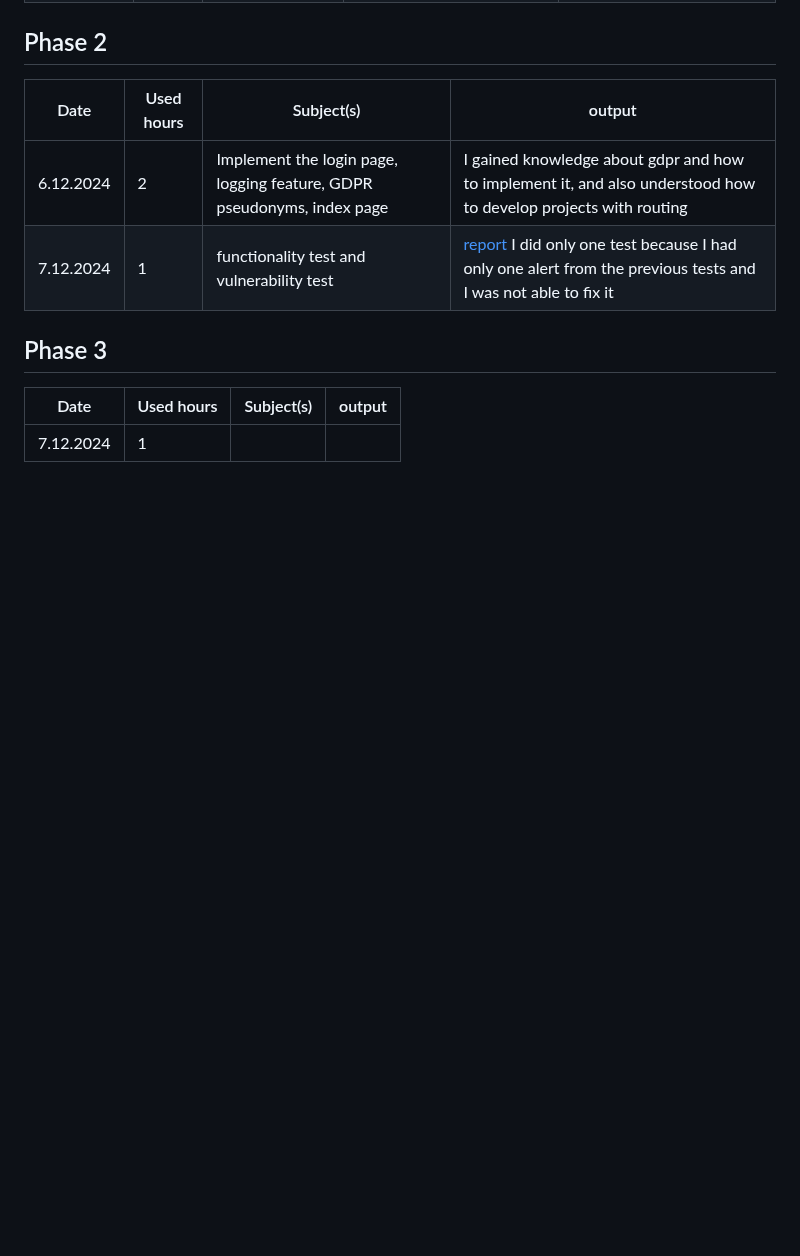
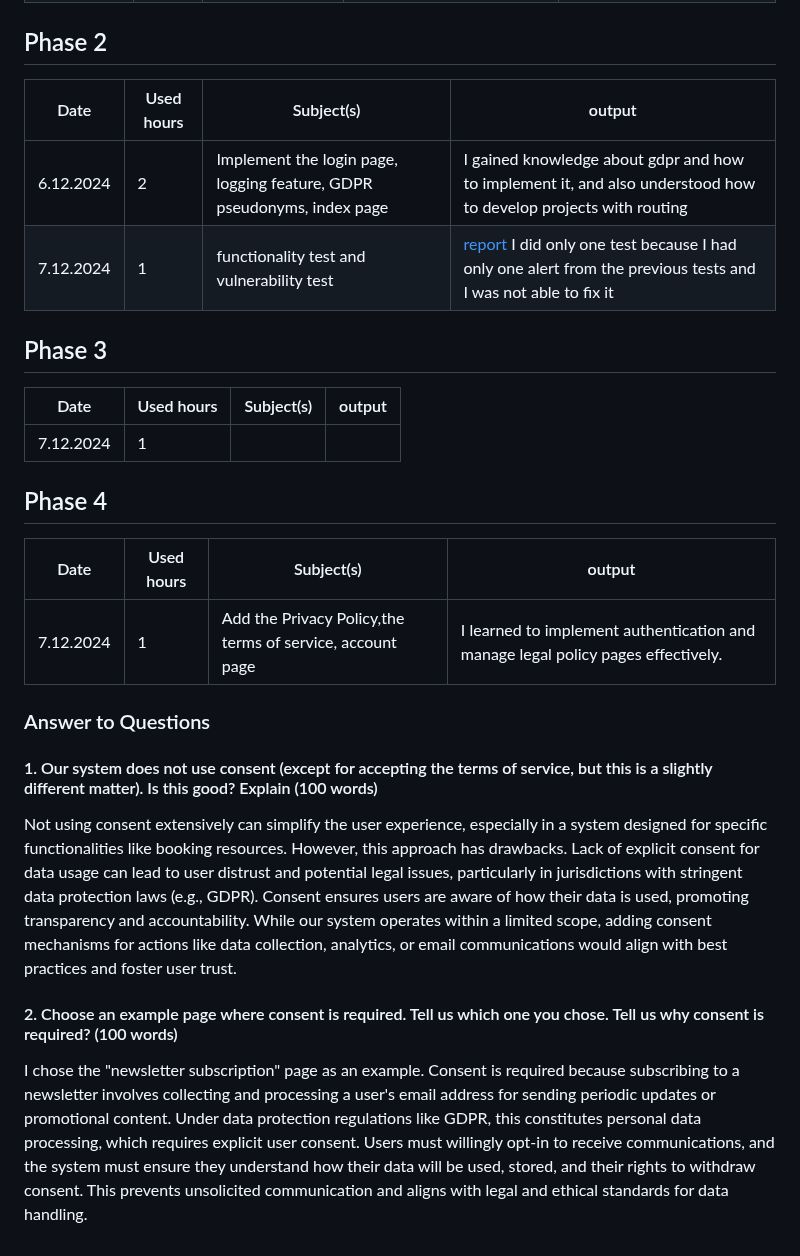
Before and after one commit to didenko-serhii/booking-system-project, a Markdown page: README.md, the part around the change. Drawn GitHub-style; blank space fills up the shorter version.

Commit message:
chore: update readme

```diff
--- a/README.md
+++ b/README.md
@@ -23,3 +23,19 @@ deno task start
 | Date      | Used hours | Subject(s) | output |
 | --------- | ---------- | ---------- | ------ |
 | 7.12.2024 | 1          |            |        |
+
+## Phase 4
+
+| Date      | Used hours | Subject(s)                                                | output                                                                           |
+| --------- | ---------- | --------------------------------------------------------- | -------------------------------------------------------------------------------- |
+| 7.12.2024 | 1          | Add the Privacy Policy,the terms of service, account page | I learned to implement authentication and manage legal policy pages effectively. |
+
+### Answer to Questions
+
+#### 1. Our system does not use consent (except for accepting the terms of service, but this is a slightly different matter). Is this good? Explain (100 words)
+
+Not using consent extensively can simplify the user experience, especially in a system designed for specific functionalities like booking resources. However, this approach has drawbacks. Lack of explicit consent for data usage can lead to user distrust and potential legal issues, particularly in jurisdictions with stringent data protection laws (e.g., GDPR). Consent ensures users are aware of how their data is used, promoting transparency and accountability. While our system operates within a limited scope, adding consent mechanisms for actions like data collection, analytics, or email communications would align with best practices and foster user trust.
+
+#### 2. Choose an example page where consent is required. Tell us which one you chose. Tell us why consent is required? (100 words)
+
+I chose the "newsletter subscription" page as an example. Consent is required because subscribing to a newsletter involves collecting and processing a user's email address for sending periodic updates or promotional content. Under data protection regulations like GDPR, this constitutes personal data processing, which requires explicit user consent. Users must willingly opt-in to receive communications, and the system must ensure they understand how their data will be used, stored, and their rights to withdraw consent. This prevents unsolicited communication and aligns with legal and ethical standards for data handling.
```
